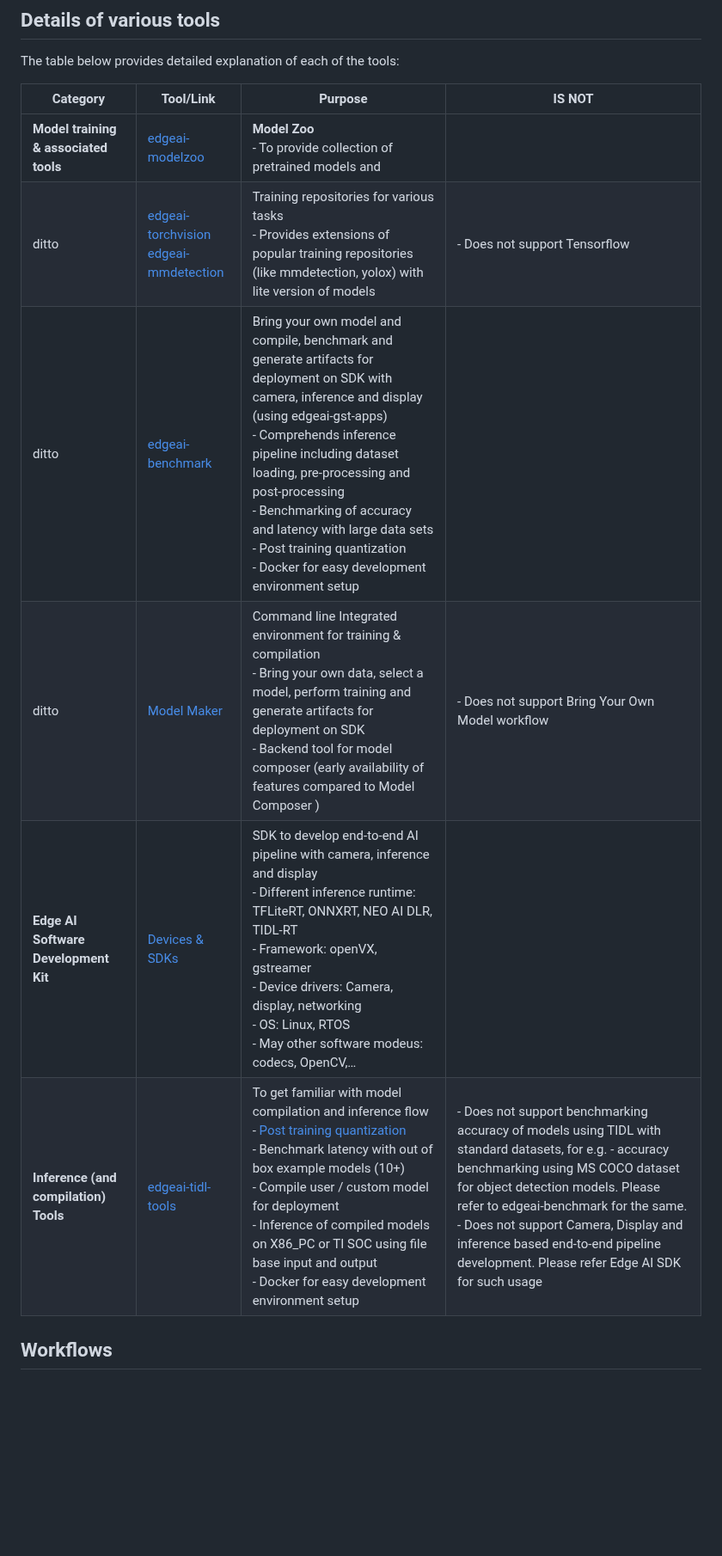
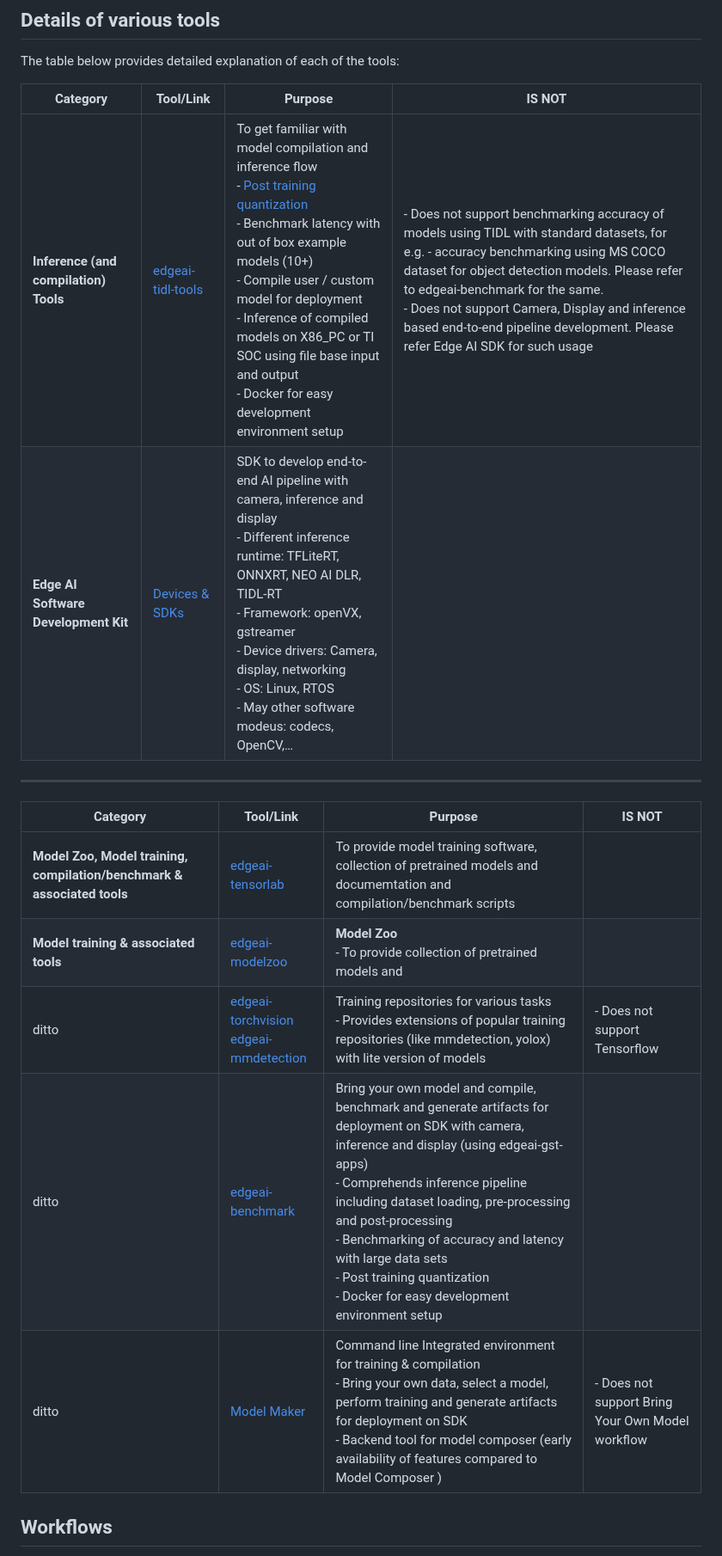
Before and after one commit to TexasInstruments/edgeai, a Markdown page: README.md, the part around the change. Shown at 86% size. Drawn GitHub-style; blank space fills up the shorter version.

```diff
--- a/README.md
+++ b/README.md
@@ -21,12 +21,20 @@ The table below provides detailed explanation of each of the tools:
 
 | Category                                                | Tool/Link| Purpose  | IS NOT                |
 |---------------------------------------------------------|----------|-------|-----------------------|
-| **Model training & associated tools**                   |[edgeai-modelzoo](https://github.com/TexasInstruments/edgeai-modelzoo)| **Model Zoo**<br>- To provide collection of pretrained models and |      |
-|ditto                                                         |[edgeai-torchvision](https://github.com/TexasInstruments/edgeai-torchvision)<br>[edgeai-mmdetection](https://github.com/TexasInstruments/edgeai-mmdetection)| Training repositories for various tasks<br>- Provides extensions of popular training repositories (like mmdetection, yolox) with lite version of models   |- Does not support Tensorflow   |
-|ditto                                                         |[edgeai-benchmark](https://github.com/TexasInstruments/edgeai-benchmark)| Bring your own model and compile, benchmark and generate artifacts for deployment on SDK with camera, inference and display (using edgeai-gst-apps)<br>- Comprehends inference pipeline including dataset loading, pre-processing and post-processing<br>- Benchmarking of accuracy and latency with large data sets<br>- Post training quantization<br>- Docker for easy development environment setup                                            |  |
-|ditto                                                         |[Model Maker](https://github.com/TexasInstruments/edgeai-modelmaker)| Command line Integrated environment for training & compilation<br>- Bring your own data, select a model, perform training and generate artifacts for deployment on SDK<br>- Backend tool for model composer (early availability of features compared to Model Composer )  |- Does not support Bring Your Own Model workflow  |
+| **Inference (and compilation) Tools**                   |[edgeai-tidl-tools](https://github.com/TexasInstruments/edgeai-tidl-tools)| To get familiar with model compilation and inference flow<br>- [Post training quantization](https://github.com/TexasInstruments/edgeai-tidl-tools/blob/master/docs/tidl_fsg_quantization.md)<br>- Benchmark latency with out of box example models (10+)<br>- Compile user / custom model for deployment<br>- Inference of compiled models on X86_PC or TI SOC using file base input and output<br>- Docker for easy development environment setup |- Does not support benchmarking accuracy of models using TIDL with standard datasets, for e.g. - accuracy benchmarking using MS COCO dataset for object detection models. Please refer to edgeai-benchmark for the same.<br>- Does not support Camera, Display and inference based end-to-end pipeline development. Please refer Edge AI SDK for such usage    | |
 |**Edge AI Software Development Kit**| [Devices & SDKs](readme_sdk.md) | SDK to develop end-to-end AI pipeline with camera, inference and display<br>- Different inference runtime: TFLiteRT, ONNXRT, NEO AI DLR, TIDL-RT<br>- Framework: openVX, gstreamer<br>- Device drivers: Camera, display, networking<br>- OS: Linux, RTOS<br>- May other software modeus: codecs, OpenCV,…   |   |
-| **Inference (and compilation) Tools**                   |[edgeai-tidl-tools](https://github.com/TexasInstruments/edgeai-tidl-tools)| To get familiar with model compilation and inference flow<br>- [Post training quantization](https://github.com/TexasInstruments/edgeai-tidl-tools/blob/master/docs/tidl_fsg_quantization.md)<br>- Benchmark latency with out of box example models (10+)<br>- Compile user / custom model for deployment<br>- Inference of compiled models on X86_PC or TI SOC using file base input and output<br>- Docker for easy development environment setup |- Does not support benchmarking accuracy of models using TIDL with standard datasets, for e.g. - accuracy benchmarking using MS COCO dataset for object detection models. Please refer to edgeai-benchmark for the same.<br>- Does not support Camera, Display and inference based end-to-end pipeline development. Please refer Edge AI SDK for such usage    |
+
+
+<hr>
+
+| Category                                                | Tool/Link   | Purpose  | IS NOT    |
+|---------------------------------------------------------|-------------|-------|--------------|
+| **Model Zoo, Model training, compilation/benchmark & associated tools** | [edgeai-tensorlab](https://github.com/TexasInstruments/edgeai-tensorlab)                                                                                                                       | To provide model training software, collection of pretrained models and documemtation  and compilation/benchmark scripts   | |
+| **Model training & associated tools**                   | [edgeai-modelzoo](https://github.com/TexasInstruments/edgeai-tensorlab/edgeai-modelzoo)                                                                                                        | **Model Zoo**<br>- To provide collection of pretrained models and |      |
+|ditto                                                         | [edgeai-torchvision](https://github.com/TexasInstruments/edgeai-tensorlab/edgeai-torchvision)<br>[edgeai-mmdetection](https://github.com/TexasInstruments/edgeai-tensorlab/edgeai-mmdetection) | Training repositories for various tasks<br>- Provides extensions of popular training repositories (like mmdetection, yolox) with lite version of models   |- Does not support Tensorflow   |
+|ditto                                                         | [edgeai-benchmark](https://github.com/TexasInstruments/edgeai-tensorlab/edgeai-benchmark)                                                                                                      | Bring your own model and compile, benchmark and generate artifacts for deployment on SDK with camera, inference and display (using edgeai-gst-apps)<br>- Comprehends inference pipeline including dataset loading, pre-processing and post-processing<br>- Benchmarking of accuracy and latency with large data sets<br>- Post training quantization<br>- Docker for easy development environment setup                                            |  |
+|ditto                                                         | [Model Maker](https://github.com/TexasInstruments/edgeai-tensorlab/edgeai-modelmaker)              | Command line Integrated environment for training & compilation<br>- Bring your own data, select a model, perform training and generate artifacts for deployment on SDK<br>- Backend tool for model composer (early availability of features compared to Model Composer )  |- Does not support Bring Your Own Model workflow  |
+
 
 ## Workflows
 Bring your own model (BYOM) workflow:<br><img src="assets/workflow_bring_your_own_model.png" width="600">
```
